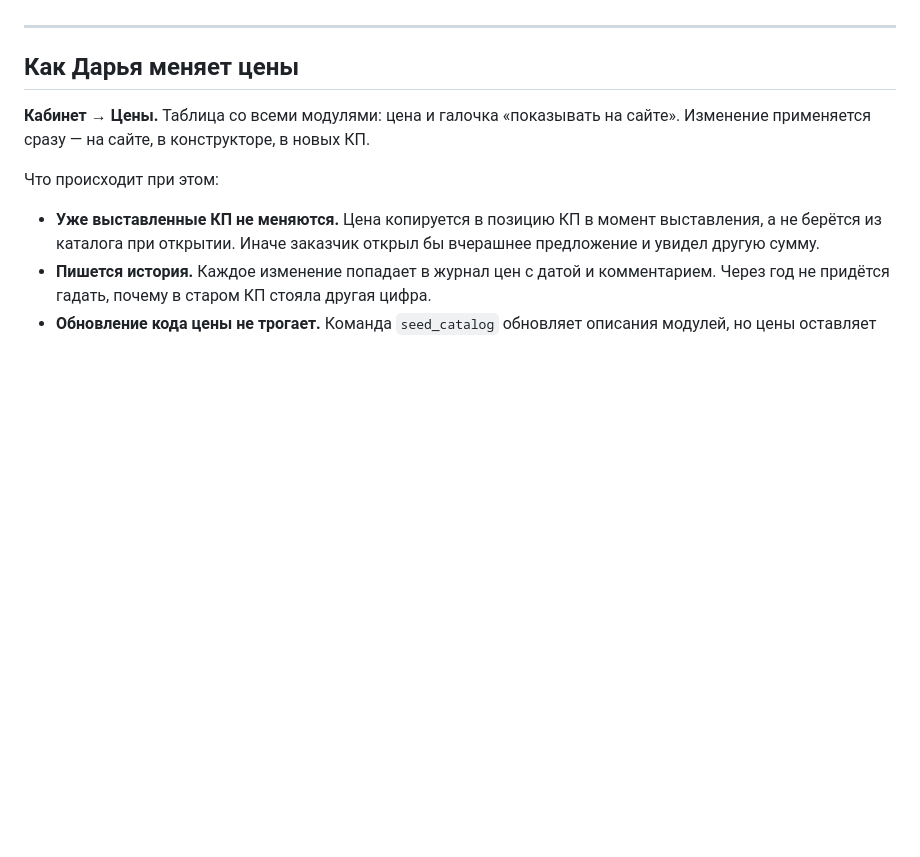
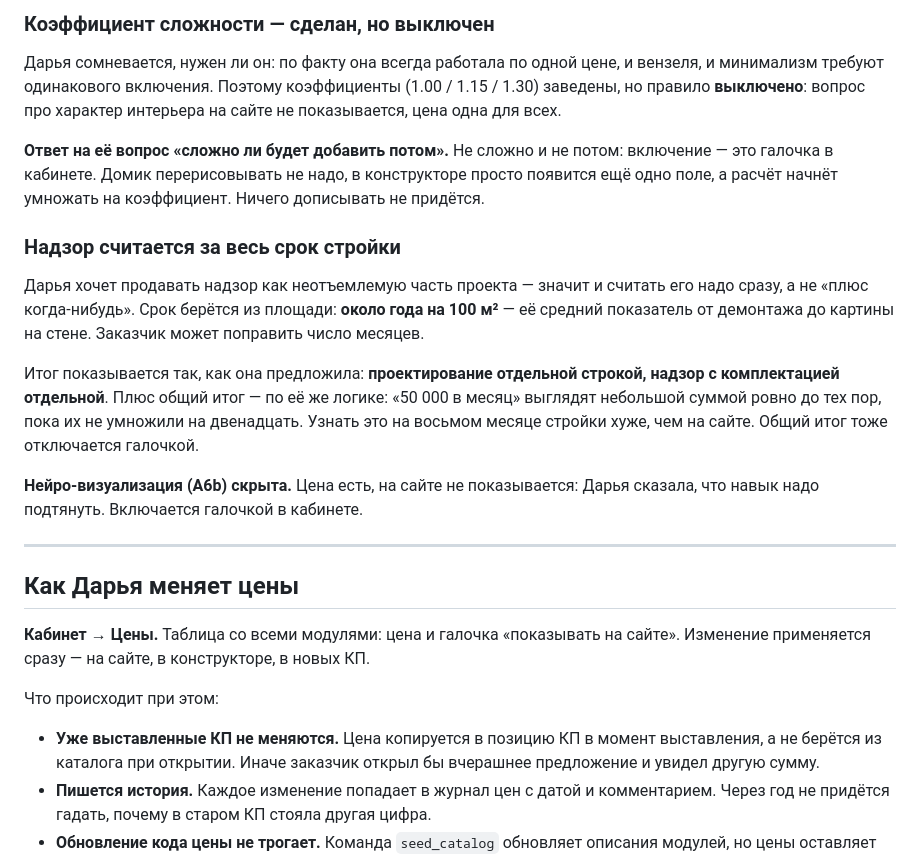
Before and after one commit to AntonSergeevich/architectural_system, a Markdown page: docs/08-цены-и-оплата.md, the part around one of its changes. Rendered like a GitHub page; blank space fills up the shorter version.

```diff
--- a/docs/08-цены-и-оплата.md
+++ b/docs/08-цены-и-оплата.md
@@ -59,3 +70,30 @@
+### Коэффициент сложности — сделан, но выключен
+
+Дарья сомневается, нужен ли он: по факту она всегда работала по одной цене,
+и вензеля, и минимализм требуют одинакового включения. Поэтому коэффициенты
+(1.00 / 1.15 / 1.30) заведены, но правило **выключено**: вопрос про характер
+интерьера на сайте не показывается, цена одна для всех.
+
+**Ответ на её вопрос «сложно ли будет добавить потом».** Не сложно и не
+потом: включение — это галочка в кабинете. Домик перерисовывать не надо,
+в конструкторе просто появится ещё одно поле, а расчёт начнёт умножать
+на коэффициент. Ничего дописывать не придётся.
+
+### Надзор считается за весь срок стройки
+
+Дарья хочет продавать надзор как неотъемлемую часть проекта — значит
+и считать его надо сразу, а не «плюс когда-нибудь». Срок берётся
+из площади: **около года на 100 м²** — её средний показатель от демонтажа
+до картины на стене. Заказчик может поправить число месяцев.
+
+Итог показывается так, как она предложила: **проектирование отдельной
+строкой, надзор с комплектацией отдельной**. Плюс общий итог — по её же
+логике: «50 000 в месяц» выглядят небольшой суммой ровно до тех пор, пока
+их не умножили на двенадцать. Узнать это на восьмом месяце стройки хуже,
+чем на сайте. Общий итог тоже отключается галочкой.
+
+**Нейро-визуализация (A6b) скрыта.** Цена есть, на сайте не показывается:
+Дарья сказала, что навык надо подтянуть. Включается галочкой в кабинете.
 
 ---
 
```
Also changed, not shown: other parts of docs/08-цены-и-оплата.md (+30 -19 lines).
